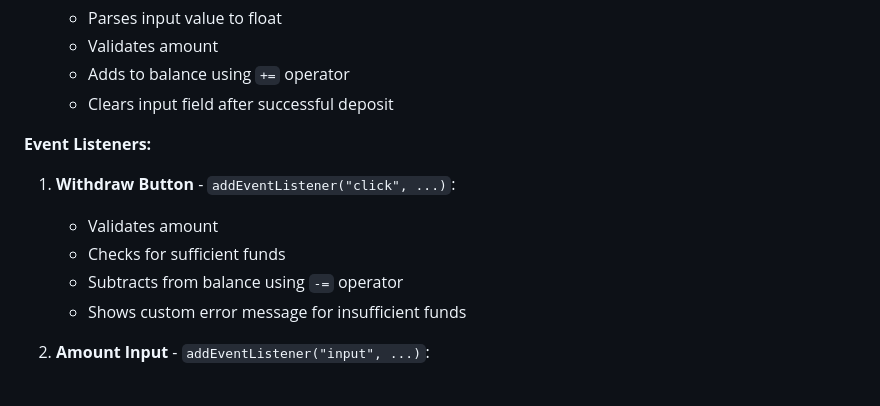
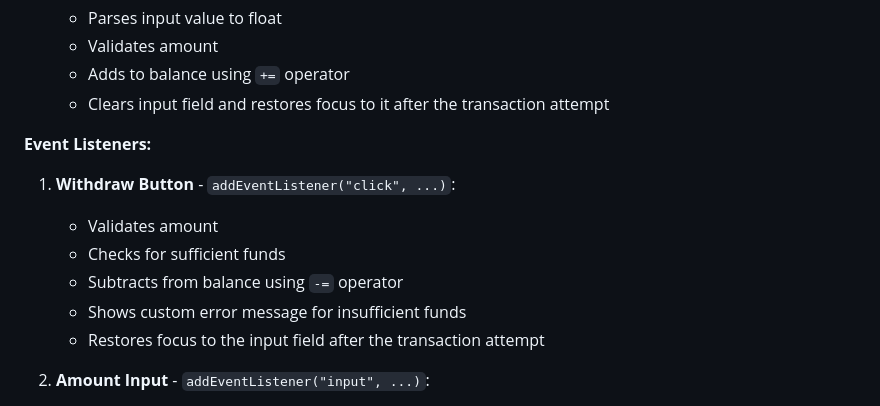
Before and after one commit to cu-fs1/1b, a Markdown page: README.md, the part around the change. Drawn GitHub-style.

```diff
--- a/README.md
+++ b/README.md
@@ -87,7 +87,7 @@ The JavaScript file implements the banking logic and interactivity:
    - Parses input value to float
    - Validates amount
    - Adds to balance using `+=` operator
-   - Clears input field after successful deposit
+   - Clears input field and restores focus to it after the transaction attempt
 
 **Event Listeners:**
 
@@ -96,6 +96,7 @@ The JavaScript file implements the banking logic and interactivity:
    - Checks for sufficient funds
    - Subtracts from balance using `-=` operator
    - Shows custom error message for insufficient funds
+   - Restores focus to the input field after the transaction attempt
 
 2. **Amount Input** - `addEventListener("input", ...)`:
    - Real-time validation as user types
```
